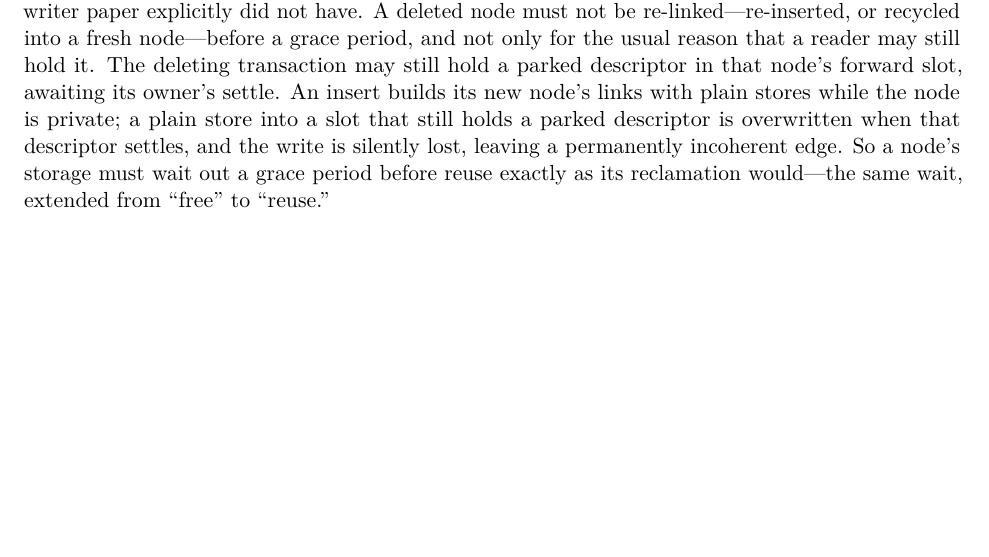
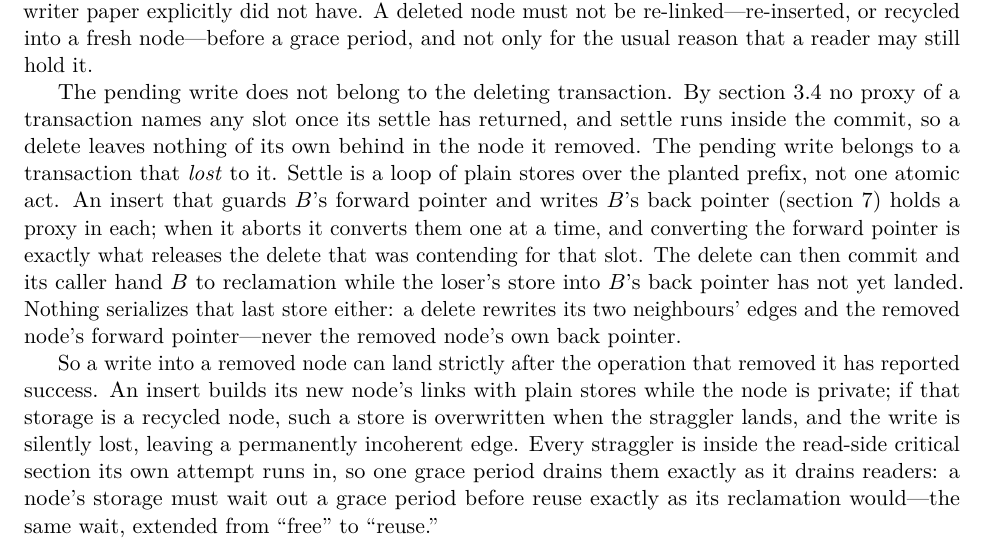
Before and after one commit to compudj/articles, a LaTeX paper (p2-sole-driver-mcas/main.tex): part of page 21 of 29, cut so that both start at the same text, the shorter picture padded with empty space. Compiled offline with pdfLaTeX.

Commit message:
p2: attribute the late write to the loser, not the deleting transaction
The reclamation subsection said a deleted node must wait a grace period
before re-link because "the deleting transaction may still hold a parked
descriptor in that node's forward slot, awaiting its owner's settle."
That premise is false under a sole driver, and the paper already says so
in sec:settle: no proxy of a transaction names any slot once its settle
returns, and settle runs inside the commit.  The deleting transaction
leaves nothing behind.  The claim is inherited from the helping era,
where a helper driving a foreign descriptor really could land a write
after the owner had returned.

The rule survives; the mechanism is a peer's.  Settle is a loop of plain
stores over the planted prefix, not one atomic act.  An insert that
guards B's forward pointer and writes B's back pointer holds a proxy in
each; on abort it converts them one at a time, and converting the
forward pointer is what releases the delete contending for that slot.
The delete then commits and its caller retires B while the loser's store
into B's back pointer is still pending -- and nothing serializes that
one, since a delete rewrites its neighbours' edges and the removed
node's forward pointer, never the removed node's own back pointer.  The
loser is inside the read-side critical section its attempt runs in, so a
grace period drains it, which is why reuse waits exactly as free does.

Signed-off-by: Mathieu Desnoyers <mathieu.desnoyers@efficios.com>

```diff
--- a/p2-sole-driver-mcas/main.tex
+++ b/p2-sole-driver-mcas/main.tex
@@ -1408,13 +1408,30 @@ The build--publish--reclaim discipline carries over, with one multi-writer
 addition that the single-writer paper explicitly did not have. A deleted node
 must not be re-linked---re-inserted, or recycled into a fresh node---before a
 grace period, and not only for the usual reason that a reader may still hold it.
-The deleting transaction may still hold a parked descriptor in that node's
-forward slot, awaiting its owner's settle. An insert builds its new node's links
-with plain stores while the node is private; a plain store into a slot that still
-holds a parked descriptor is overwritten when that descriptor settles, and the
-write is silently lost, leaving a permanently incoherent edge. So a node's
-storage must wait out a grace period before reuse exactly as its reclamation
-would---the same wait, extended from ``free'' to ``reuse.''
+
+The pending write does not belong to the deleting transaction. By
+\cref{sec:settle} no proxy of a transaction names any slot once its settle has
+returned, and settle runs inside the commit, so a delete leaves nothing of its
+own behind in the node it removed. The pending write belongs to a transaction
+that \emph{lost} to it. Settle is a loop of plain stores over the planted
+prefix, not one atomic act. An insert that guards $B$'s forward pointer and
+writes $B$'s back pointer (\cref{sec:structures}) holds a proxy in each; when it
+aborts it converts them one at a time, and converting the forward pointer is
+exactly what releases the delete that was contending for that slot. The delete
+can then commit and its caller hand $B$ to reclamation while the loser's store
+into $B$'s back pointer has not yet landed. Nothing serializes that last store
+either: a delete rewrites its two neighbours' edges and the removed node's
+forward pointer---never the removed node's own back pointer.
+
+So a write into a removed node can land strictly after the operation that
+removed it has reported success. An insert builds its new node's links with
+plain stores while the node is private; if that storage is a recycled node, such
+a store is overwritten when the straggler lands, and the write is silently lost,
+leaving a permanently incoherent edge. Every straggler is inside the read-side
+critical section its own attempt runs in, so one grace period drains them
+exactly as it drains readers: a node's storage must wait out a grace period
+before reuse exactly as its reclamation would---the same wait, extended from
+``free'' to ``reuse.''
 
 % ===========================================================================
 \section{Limitations}
```
